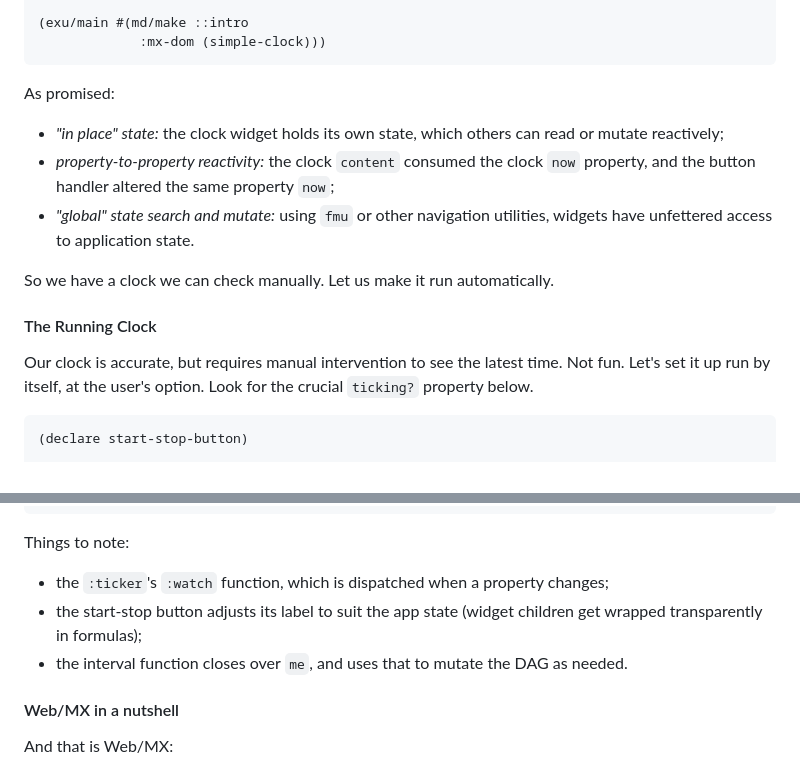
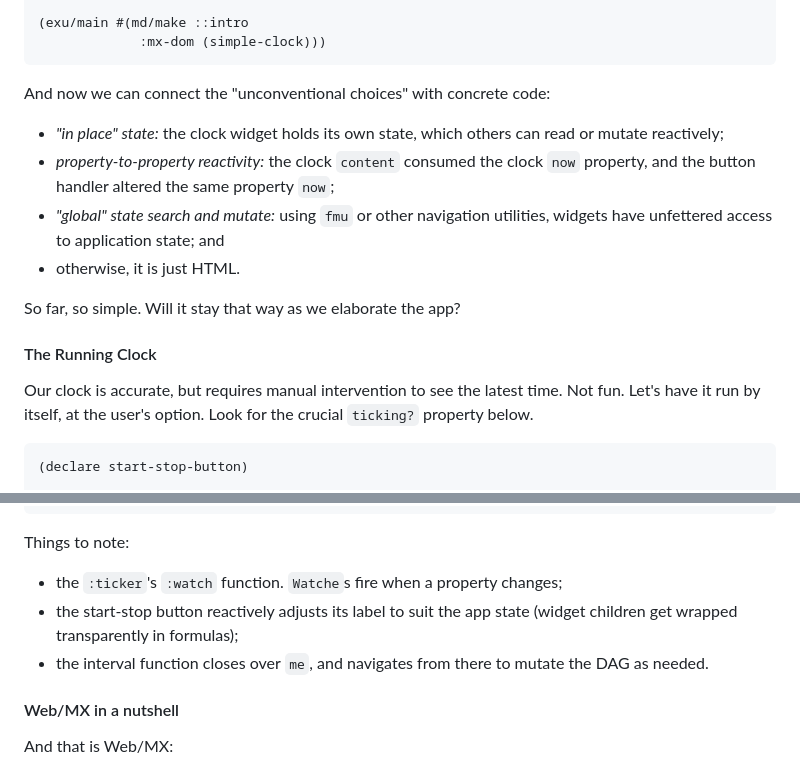
Before and after one commit to kennytilton/web-mx, a Markdown page: doc/intro-clock.md, 2 parts joined by grey strips. Drawn GitHub-style.

````diff
--- a/doc/intro-clock.md
+++ b/doc/intro-clock.md
@@ -54,15 +54,16 @@ And now the code:
              :mx-dom (simple-clock)))
 ```
 
-As promised:
+And now we can connect the "unconventional choices" with concrete code:
 * _"in place" state:_ the clock widget holds its own state, which others can read or mutate reactively;
 * _property-to-property reactivity:_ the clock `content` consumed the clock `now` property, and the button handler altered the same property `now`;
-* _"global" state search and mutate:_ using `fmu` or other navigation utilities, widgets have unfettered access to application state.
+* _"global" state search and mutate:_ using `fmu` or other navigation utilities, widgets have unfettered access to application state; and
+* otherwise, it is just HTML.
 
-So we have a clock we can check manually. Let us make it run automatically.
+So far, so simple. Will it stay that way as we elaborate the app?
 
 #### The Running Clock
-Our clock is accurate, but requires manual intervention to see the latest time. Not fun. Let's set it up run by itself, at the user's option. Look for the crucial `ticking?` property below.
+Our clock is accurate, but requires manual intervention to see the latest time. Not fun. Let's have it run by itself, at the user's option. Look for the crucial `ticking?` property below.
 
 ```clojure
 (declare start-stop-button)
@@ -99,9 +100,9 @@ Our clock is accurate, but requires manual intervention to see the latest time.
              :mx-dom (running-clock)))
 ```
 Things to note:
-* the `:ticker`'s `:watch` function, which is dispatched when a property changes;
-* the start-stop button adjusts its label to suit the app state (widget children get wrapped transparently in formulas);
-* the interval function closes over `me`, and uses that to mutate the DAG as needed.
+* the `:ticker`'s `:watch` function. `Watche`s fire when a property changes;
+* the start-stop button reactively adjusts its label to suit the app state (widget children get wrapped transparently in formulas);
+* the interval function closes over `me`, and navigates from there to mutate the DAG as needed.
 
 #### Web/MX in a nutshell
 And that is Web/MX:
````
